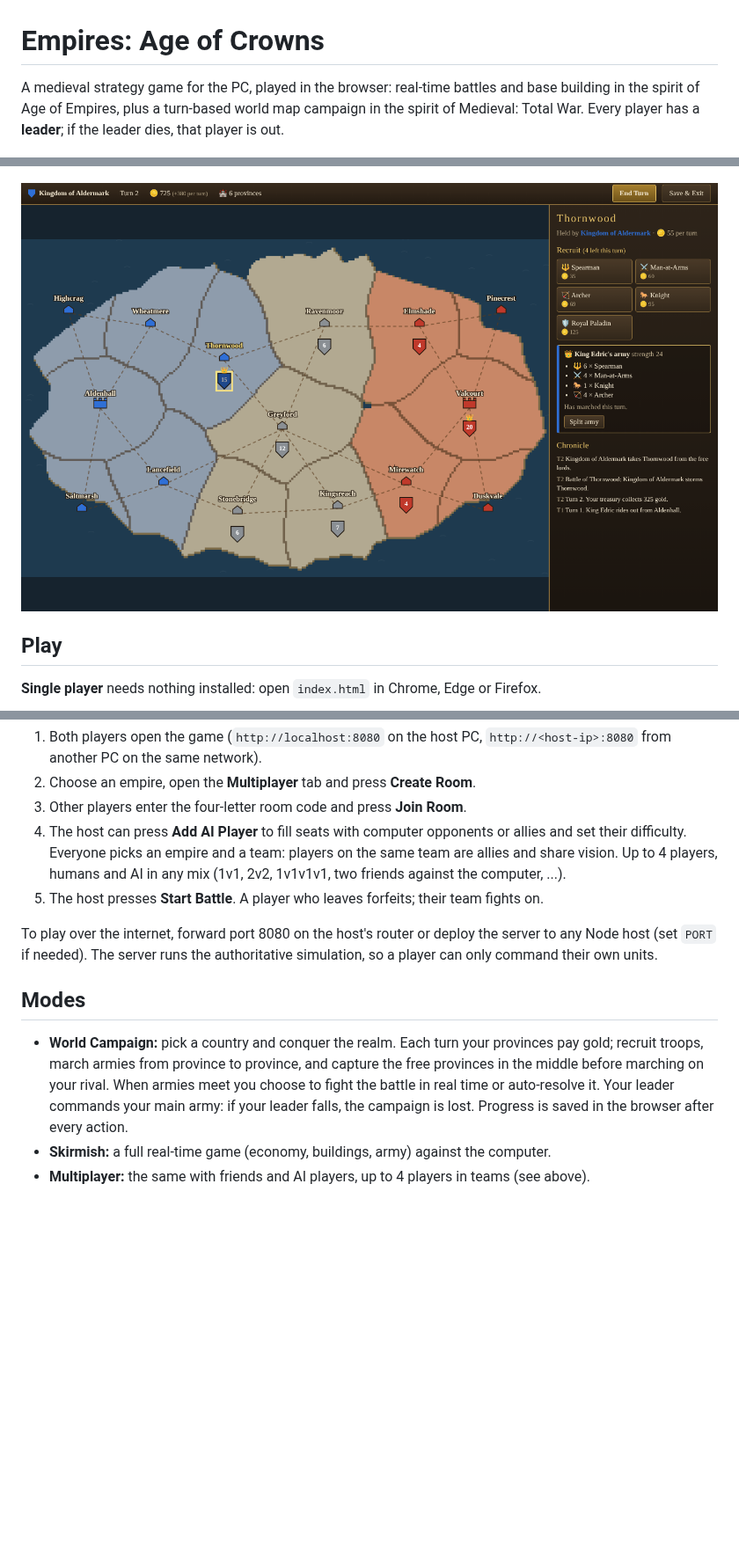
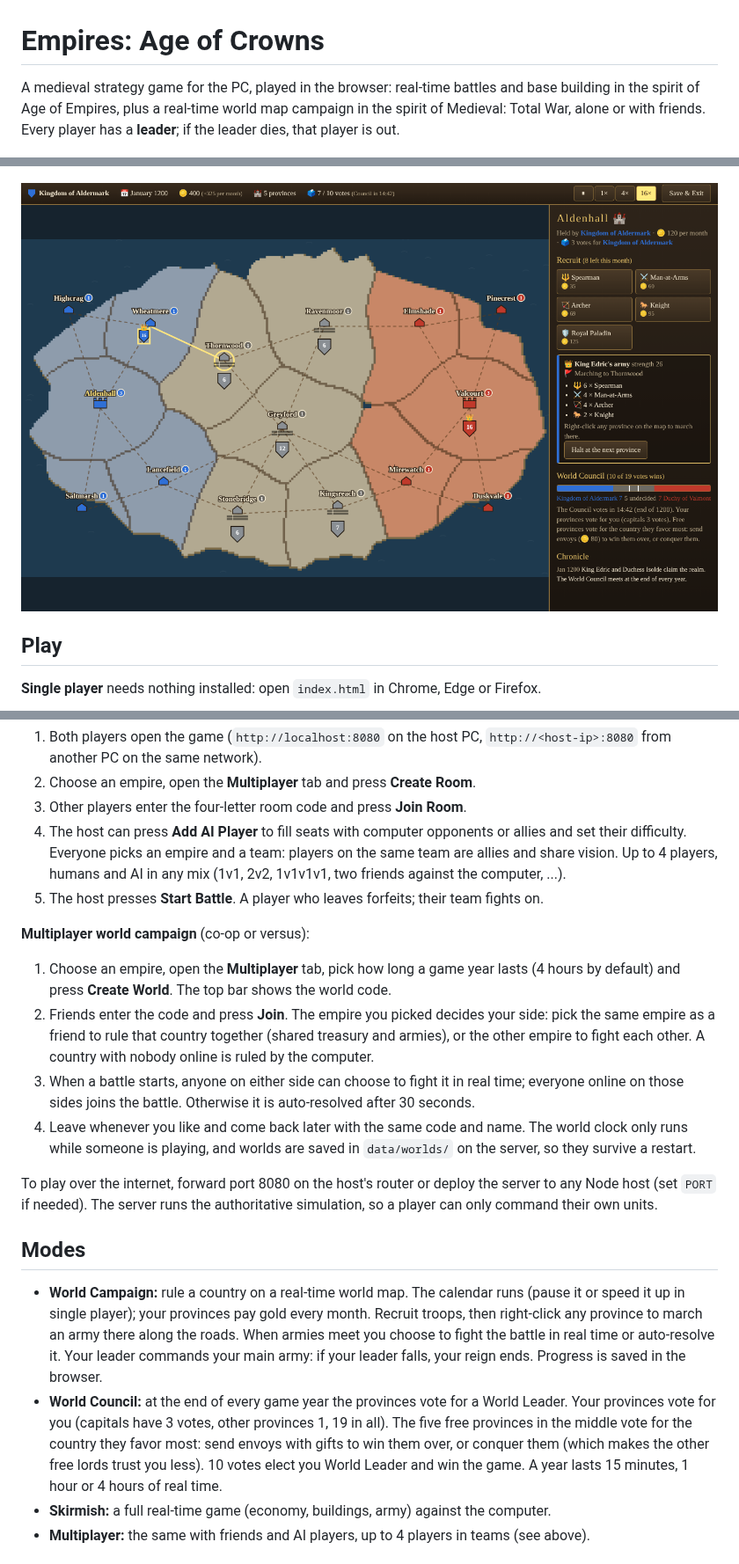
Before and after one commit to Yvo-Matthe/Empires, a Markdown page: README.md, 3 parts joined by grey strips. Shown at 88% size. Rendered like a GitHub page; pictures changed too: docs/world-map.png; blank space fills up the shorter version.

```diff
--- a/README.md
+++ b/README.md
@@ -1,8 +1,8 @@
 # Empires: Age of Crowns
 
 A medieval strategy game for the PC, played in the browser: real-time battles and base building
-in the spirit of Age of Empires, plus a turn-based world map campaign in the spirit of Medieval:
-Total War. Every player has a **leader**; if the leader dies, that player is out.
+in the spirit of Age of Empires, plus a real-time world map campaign in the spirit of Medieval:
+Total War, alone or with friends. Every player has a **leader**; if the leader dies, that player is out.
 
 ![An Aldermark town fourteen minutes into a match](docs/screenshot.png)
 
@@ -29,17 +29,35 @@ npm start            # serves http://localhost:8080
    against the computer, ...).
 5. The host presses **Start Battle**. A player who leaves forfeits; their team fights on.
 
+**Multiplayer world campaign** (co-op or versus):
+
+1. Choose an empire, open the **Multiplayer** tab, pick how long a game year lasts (4 hours by
+   default) and press **Create World**. The top bar shows the world code.
+2. Friends enter the code and press **Join**. The empire you picked decides your side: pick the
+   same empire as a friend to rule that country together (shared treasury and armies), or the
+   other empire to fight each other. A country with nobody online is ruled by the computer.
+3. When a battle starts, anyone on either side can choose to fight it in real time; everyone
+   online on those sides joins the battle. Otherwise it is auto-resolved after 30 seconds.
+4. Leave whenever you like and come back later with the same code and name. The world clock
+   only runs while someone is playing, and worlds are saved in `data/worlds/` on the server, so
+   they survive a restart.
+
 To play over the internet, forward port 8080 on the host's router or deploy the server
 to any Node host (set `PORT` if needed). The server runs the authoritative simulation,
 so a player can only command their own units.
 
 ## Modes
 
-- **World Campaign:** pick a country and conquer the realm. Each turn your provinces pay gold;
-  recruit troops, march armies from province to province, and capture the free provinces in the
-  middle before marching on your rival. When armies meet you choose to fight the battle in real
-  time or auto-resolve it. Your leader commands your main army: if your leader falls, the campaign
-  is lost. Progress is saved in the browser after every action.
+- **World Campaign:** rule a country on a real-time world map. The calendar runs (pause it or
+  speed it up in single player); your provinces pay gold every month. Recruit troops, then
+  right-click any province to march an army there along the roads. When armies meet you choose to
+  fight the battle in real time or auto-resolve it. Your leader commands your main army: if your
+  leader falls, your reign ends. Progress is saved in the browser.
+- **World Council:** at the end of every game year the provinces vote for a World Leader. Your
+  provinces vote for you (capitals have 3 votes, other provinces 1, 19 in all). The five free
+  provinces in the middle vote for the country they favor most: send envoys with gifts to win
+  them over, or conquer them (which makes the other free lords trust you less). 10 votes elect
+  you World Leader and win the game. A year lasts 15 minutes, 1 hour or 4 hours of real time.
 - **Skirmish:** a full real-time game (economy, buildings, army) against the computer.
 - **Multiplayer:** the same with friends and AI players, up to 4 players in teams (see above).
 
```
Also changed, not shown: other parts of README.md (+3 -3 lines), 11 other files.
